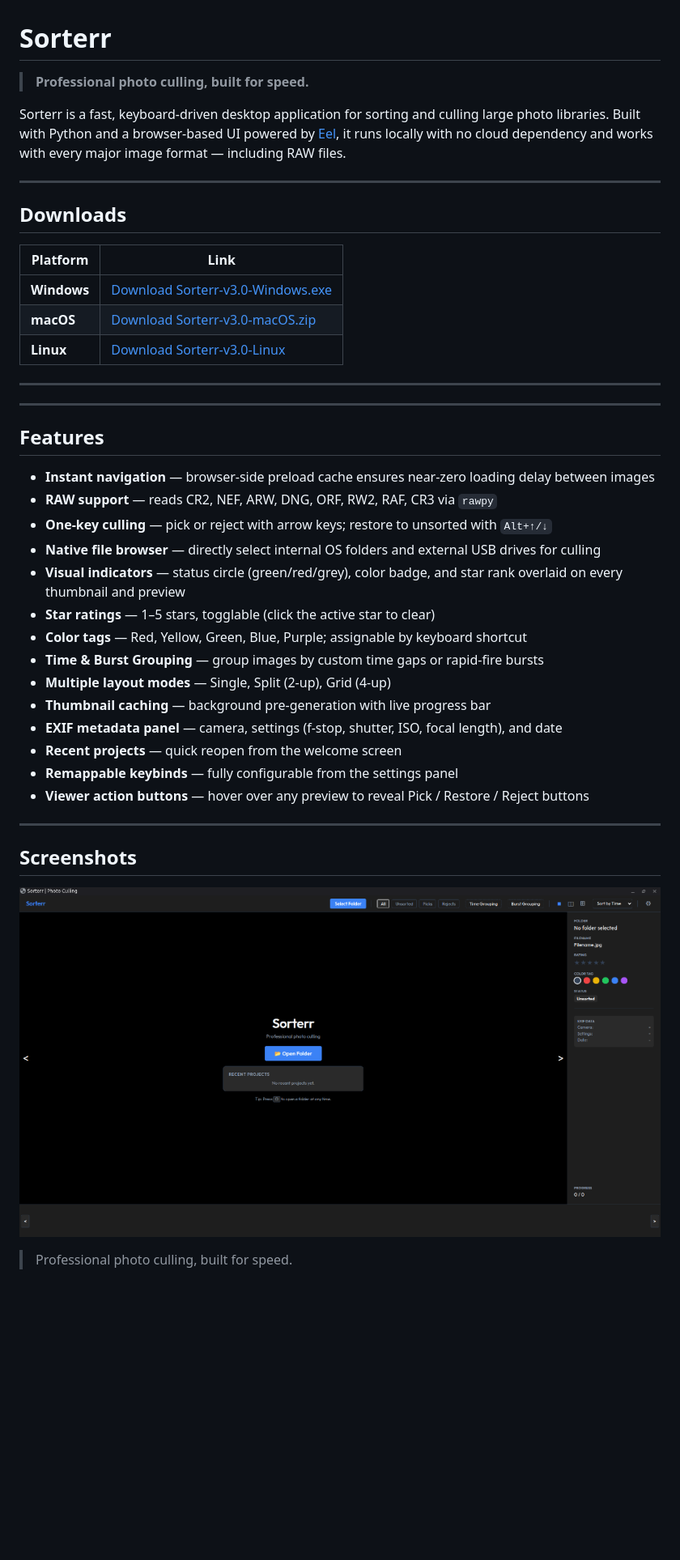
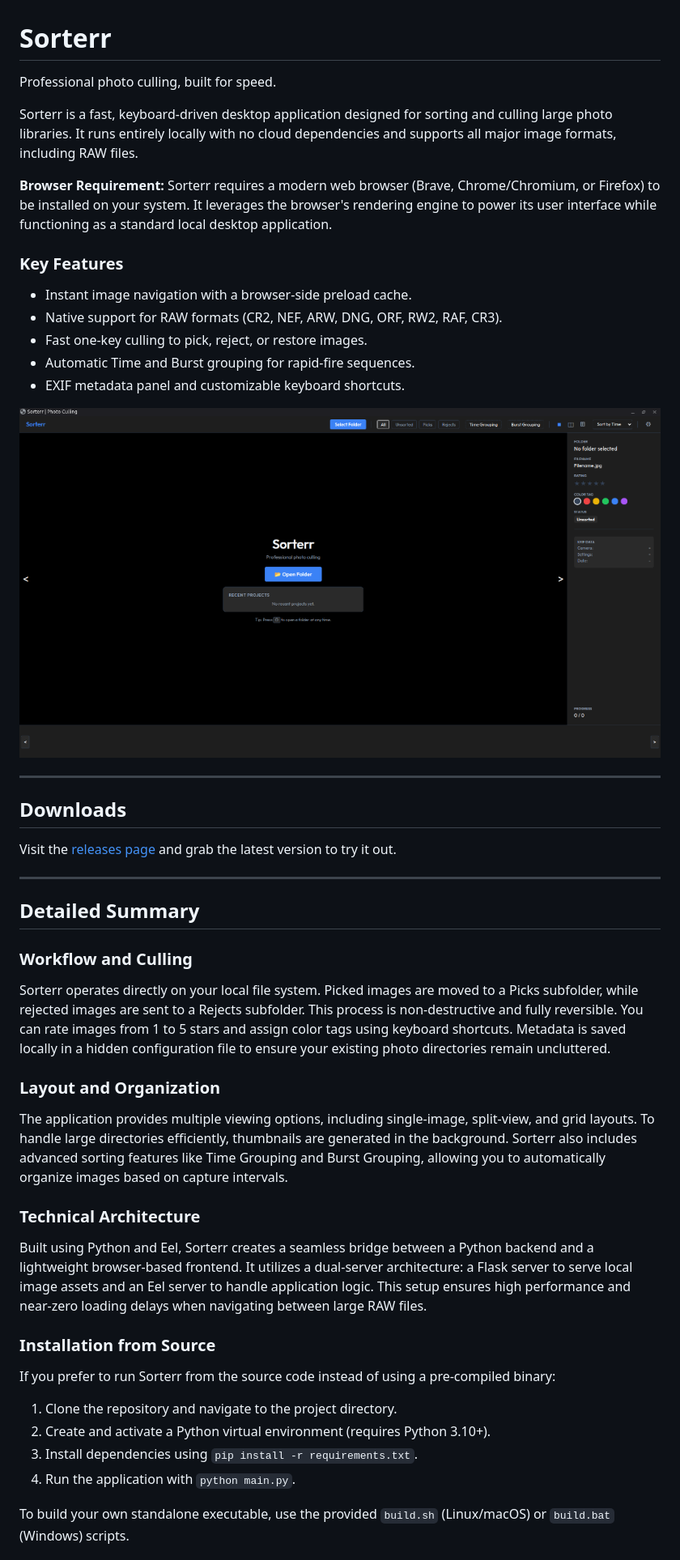
Before and after one commit to CalvinistKlein/Sorterr-Image-Management, a Markdown page: README.md, the part around one of its changes. Shown at 81% size. Drawn GitHub-style; blank space fills up the shorter version.

Commit message:
Update README with simplified text and release links

```diff
--- a/README.md
+++ b/README.md
@@ -1,45 +1,46 @@
 # Sorterr
 
-> **Professional photo culling, built for speed.**
+Professional photo culling, built for speed.
 
-Sorterr is a fast, keyboard-driven desktop application for sorting and culling large photo libraries. Built with Python and a browser-based UI powered by [Eel](https://github.com/python-eel/Eel), it runs locally with no cloud dependency and works with every major image format — including RAW files.
+Sorterr is a fast, keyboard-driven desktop application designed for sorting and culling large photo libraries. It runs entirely locally with no cloud dependencies and supports all major image formats, including RAW files.
+
+**Browser Requirement:** Sorterr requires a modern web browser (Brave, Chrome/Chromium, or Firefox) to be installed on your system. It leverages the browser's rendering engine to power its user interface while functioning as a standard local desktop application.
+
+### Key Features
+- Instant image navigation with a browser-side preload cache.
+- Native support for RAW formats (CR2, NEF, ARW, DNG, ORF, RW2, RAF, CR3).
+- Fast one-key culling to pick, reject, or restore images.
+- Automatic Time and Burst grouping for rapid-fire sequences.
+- EXIF metadata panel and customizable keyboard shortcuts.
+
+![Main Screen](assets/main_screen.png)
 
 ---
 
 ## Downloads
 
-| Platform | Link |
-|---|---|
-| **Windows** | [Download Sorterr-v3.0-Windows.exe](https://github.com/CalvinistKlein/Sorterr-Image-Management/releases/latest/download/Sorterr-Windows.exe) |
-| **macOS** | [Download Sorterr-v3.0-macOS.zip](https://github.com/CalvinistKlein/Sorterr-Image-Management/releases/latest/download/Sorterr-macOS.zip) |
-| **Linux** | [Download Sorterr-v3.0-Linux](https://github.com/CalvinistKlein/Sorterr-Image-Management/releases/latest/download/Sorterr-Linux) |
+Visit the [releases page](https://github.com/CalvinistKlein/Sorterr-Image-Management/releases) and grab the latest version to try it out.
 
 ---
 
----
+## Detailed Summary
 
-## Features
+### Workflow and Culling
+Sorterr operates directly on your local file system. Picked images are moved to a Picks subfolder, while rejected images are sent to a Rejects subfolder. This process is non-destructive and fully reversible. You can rate images from 1 to 5 stars and assign color tags using keyboard shortcuts. Metadata is saved locally in a hidden configuration file to ensure your existing photo directories remain uncluttered.
 
-- **Instant navigation** — browser-side preload cache ensures near-zero loading delay between images
-- **RAW support** — reads CR2, NEF, ARW, DNG, ORF, RW2, RAF, CR3 via `rawpy`
-- **One-key culling** — pick or reject with arrow keys; restore to unsorted with `Alt+↑/↓`
-- **Native file browser** — directly select internal OS folders and external USB drives for culling
-- **Visual indicators** — status circle (green/red/grey), color badge, and star rank overlaid on every thumbnail and preview
-- **Star ratings** — 1–5 stars, togglable (click the active star to clear)
-- **Color tags** — Red, Yellow, Green, Blue, Purple; assignable by keyboard shortcut
-- **Time & Burst Grouping** — group images by custom time gaps or rapid-fire bursts
-- **Multiple layout modes** — Single, Split (2-up), Grid (4-up)
-- **Thumbnail caching** — background pre-generation with live progress bar
-- **EXIF metadata panel** — camera, settings (f-stop, shutter, ISO, focal length), and date
-- **Recent projects** — quick reopen from the welcome screen
-- **Remappable keybinds** — fully configurable from the settings panel
-- **Viewer action buttons** — hover over any preview to reveal Pick / Restore / Reject buttons
+### Layout and Organization
+The application provides multiple viewing options, including single-image, split-view, and grid layouts. To handle large directories efficiently, thumbnails are generated in the background. Sorterr also includes advanced sorting features like Time Grouping and Burst Grouping, allowing you to automatically organize images based on capture intervals.
 
----
+### Technical Architecture
+Built using Python and Eel, Sorterr creates a seamless bridge between a Python backend and a lightweight browser-based frontend. It utilizes a dual-server architecture: a Flask server to serve local image assets and an Eel server to handle application logic. This setup ensures high performance and near-zero loading delays when navigating between large RAW files.
 
-## Screenshots
+### Installation from Source
+If you prefer to run Sorterr from the source code instead of using a pre-compiled binary:
 
-![Main Screen](assets/main_screen.png)
+1. Clone the repository and navigate to the project directory.
+2. Create and activate a Python virtual environment (requires Python 3.10+).
+3. Install dependencies using `pip install -r requirements.txt`.
+4. Run the application with `python main.py`.
 
-> Professional photo culling, built for speed.
+To build your own standalone executable, use the provided `build.sh` (Linux/macOS) or `build.bat` (Windows) scripts.
 
```
Also changed, not shown: other parts of README.md (+4 -184 lines), sorterr-features.md (deleted, +0 -244 lines).
